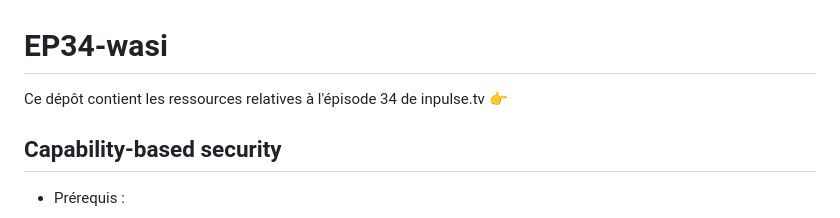
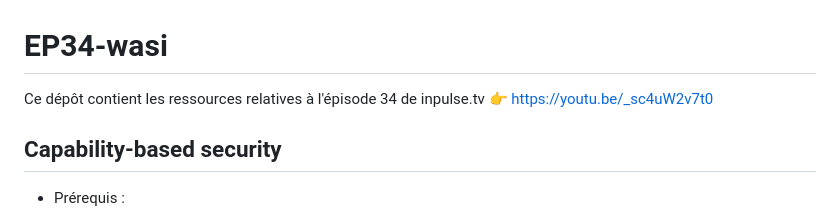
Before and after one commit to inpulse-tv/EP34-wasi, a Markdown page: README.md, the part around the change. Rendered like a GitHub page.

```diff
--- a/README.md
+++ b/README.md
@@ -1,6 +1,6 @@
 # EP34-wasi
 
-Ce dépôt contient les ressources relatives à l'épisode 34 de inpulse.tv 👉
+Ce dépôt contient les ressources relatives à l'épisode 34 de inpulse.tv 👉 https://youtu.be/_sc4uW2v7t0
 
 ## Capability-based security
 
```
